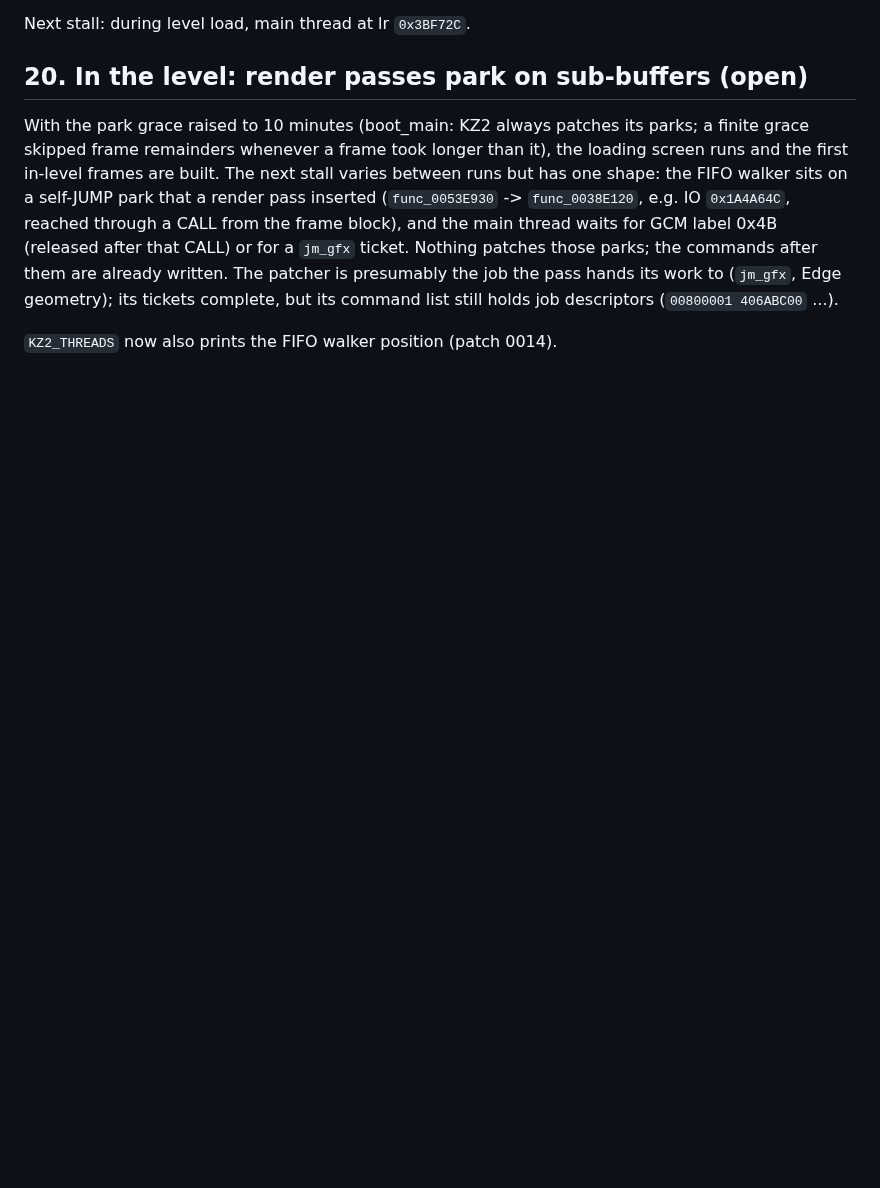
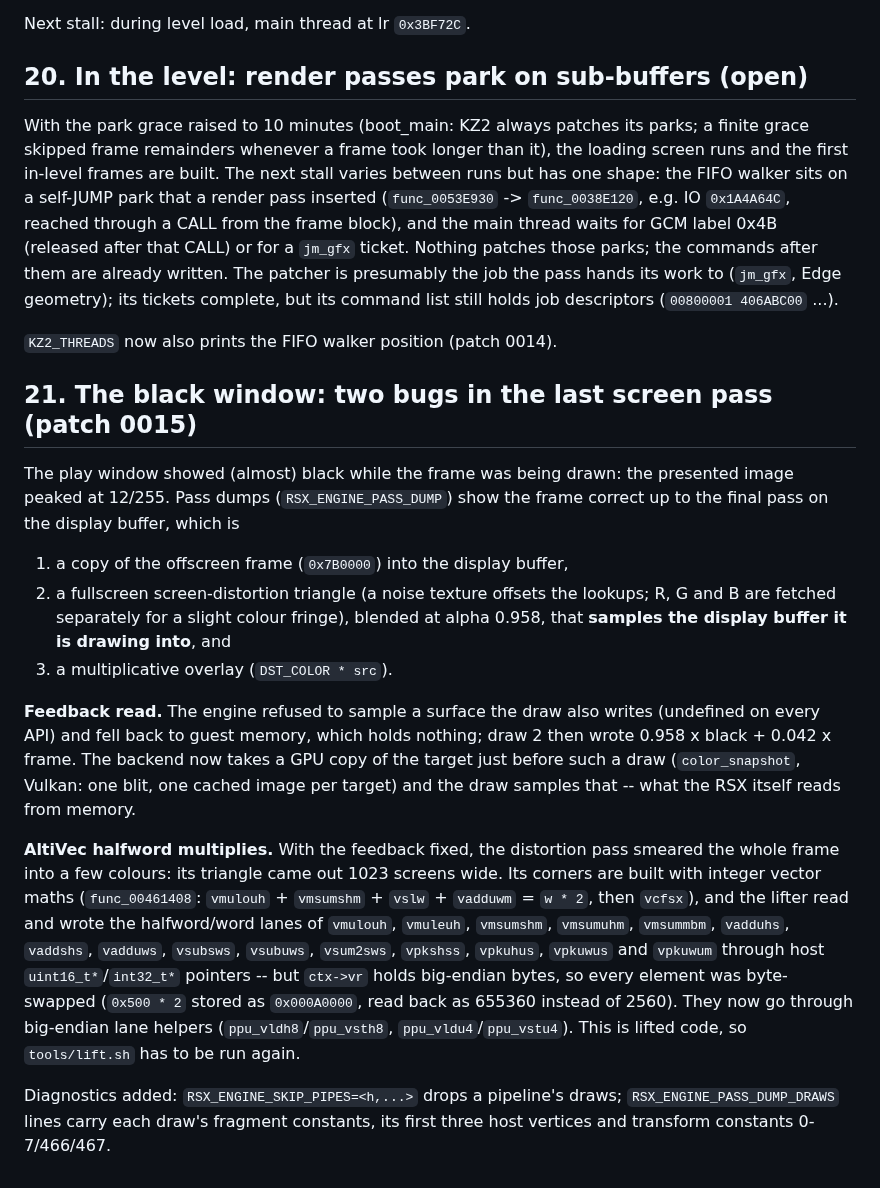
Before and after one commit to YYOzcan/tokisaki-port, a Markdown page: docs/PROGRESS.md, the part around the change. Rendered like a GitHub page; blank space fills up the shorter version.

Commit message:
Fix the black window: feedback-read snapshots, AltiVec lane byte order
- The final screen pass samples the display buffer it draws into; the
  engine fell back to empty guest memory, darkening the frame ~20x. The
  Vulkan backend now snapshots the target before such a draw.
- ppu_lifter: 15 VMX integer ops (vmulouh, vmsumshm, vpkuwum, ...) read
  big-endian vector lanes through host pointers; the distortion triangle
  came out 256x too large. Re-run tools/lift.sh.
- Diagnostics: RSX_ENGINE_SKIP_PIPES, fragment/transform constants and
  host vertices in the per-draw pass log.
- docs: section 21, title-screen screenshot.

Co-Authored-By: Claude Opus 5.5 <noreply@anthropic.com>

```diff
--- a/docs/PROGRESS.md
+++ b/docs/PROGRESS.md
@@ -350,3 +350,42 @@ hands its work to (`jm_gfx`, Edge geometry); its tickets complete, but its
 command list still holds job descriptors (`00800001 406ABC00` ...).
 
 `KZ2_THREADS` now also prints the FIFO walker position (patch 0014).
+
+## 21. The black window: two bugs in the last screen pass (patch 0015)
+
+The play window showed (almost) black while the frame was being drawn: the
+presented image peaked at 12/255. Pass dumps (`RSX_ENGINE_PASS_DUMP`) show
+the frame correct up to the final pass on the display buffer, which is
+
+1. a copy of the offscreen frame (`0x7B0000`) into the display buffer,
+2. a fullscreen screen-distortion triangle (a noise texture offsets the
+   lookups; R, G and B are fetched separately for a slight colour fringe),
+   blended at alpha 0.958, that **samples the display buffer it is drawing
+   into**, and
+3. a multiplicative overlay (`DST_COLOR * src`).
+
+**Feedback read.** The engine refused to sample a surface the draw also
+writes (undefined on every API) and fell back to guest memory, which holds
+nothing; draw 2 then wrote 0.958 x black + 0.042 x frame. The backend now
+takes a GPU copy of the target just before such a draw (`color_snapshot`,
+Vulkan: one blit, one cached image per target) and the draw samples that --
+what the RSX itself reads from memory.
+
+**AltiVec halfword multiplies.** With the feedback fixed, the distortion
+pass smeared the whole frame into a few colours: its triangle came out
+1023 screens wide. Its corners are built with integer vector maths
+(`func_00461408`: `vmulouh` + `vmsumshm` + `vslw` + `vadduwm` = `w * 2`,
+then `vcfsx`), and the lifter read and wrote the halfword/word lanes of
+`vmulouh`, `vmuleuh`, `vmsumshm`, `vmsumuhm`, `vmsummbm`, `vadduhs`,
+`vaddshs`, `vadduws`, `vsubsws`, `vsubuws`, `vsum2sws`, `vpkshss`,
+`vpkuhus`, `vpkuwus` and `vpkuwum` through host `uint16_t*`/`int32_t*`
+pointers -- but `ctx->vr` holds big-endian bytes, so every element was
+byte-swapped (`0x500 * 2` stored as `0x000A0000`, read back as 655360
+instead of 2560). They now go through big-endian lane helpers
+(`ppu_vldh8`/`ppu_vsth8`, `ppu_vldu4`/`ppu_vstu4`). This is lifted code, so
+`tools/lift.sh` has to be run again.
+
+Diagnostics added: `RSX_ENGINE_SKIP_PIPES=<h,...>` drops a pipeline's
+draws; `RSX_ENGINE_PASS_DUMP_DRAWS` lines carry each draw's fragment
+constants, its first three host vertices and transform constants
+0-7/466/467.
```
Also changed, not shown: README.md (+2 -0 lines), docs/media/title-screen-vulkan.png (added), 1 other file.
